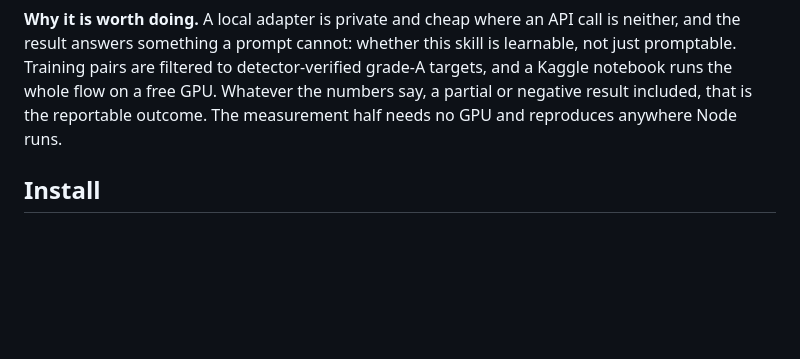
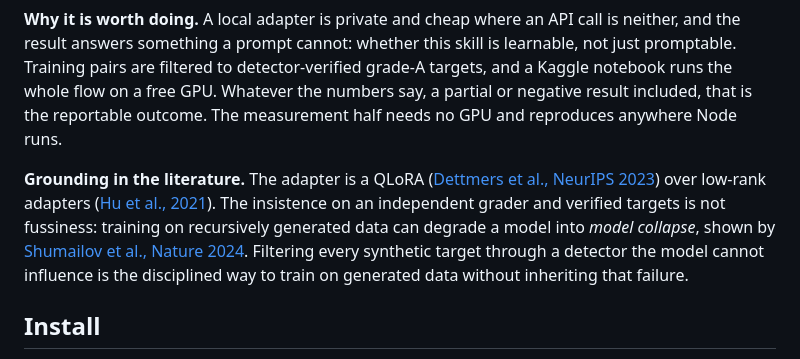
Before and after one commit to wuisabel-gif/Cadence, a Markdown page: README.md, the part around the change. Drawn GitHub-style; blank space fills up the shorter version.

```diff
--- a/README.md
+++ b/README.md
@@ -249,6 +249,15 @@ grade-A targets, and a Kaggle notebook runs the whole flow on a free GPU. Whatev
 the numbers say, a partial or negative result included, that is the reportable
 outcome. The measurement half needs no GPU and reproduces anywhere Node runs.
 
+**Grounding in the literature.** The adapter is a QLoRA ([Dettmers et al., NeurIPS
+2023](https://arxiv.org/abs/2305.14314)) over low-rank adapters ([Hu et al.,
+2021](https://arxiv.org/abs/2106.09685)). The insistence on an independent grader
+and verified targets is not fussiness: training on recursively generated data can
+degrade a model into *model collapse*, shown by [Shumailov et al., Nature
+2024](https://www.nature.com/articles/s41586-024-07566-y). Filtering every synthetic
+target through a detector the model cannot influence is the disciplined way to train
+on generated data without inheriting that failure.
+
 ## Install
 
 **The full plugin.** It writes in voices and learns new ones from samples. Cadence is
```
Also changed, not shown: lora/README.md (+21 -1 lines).
